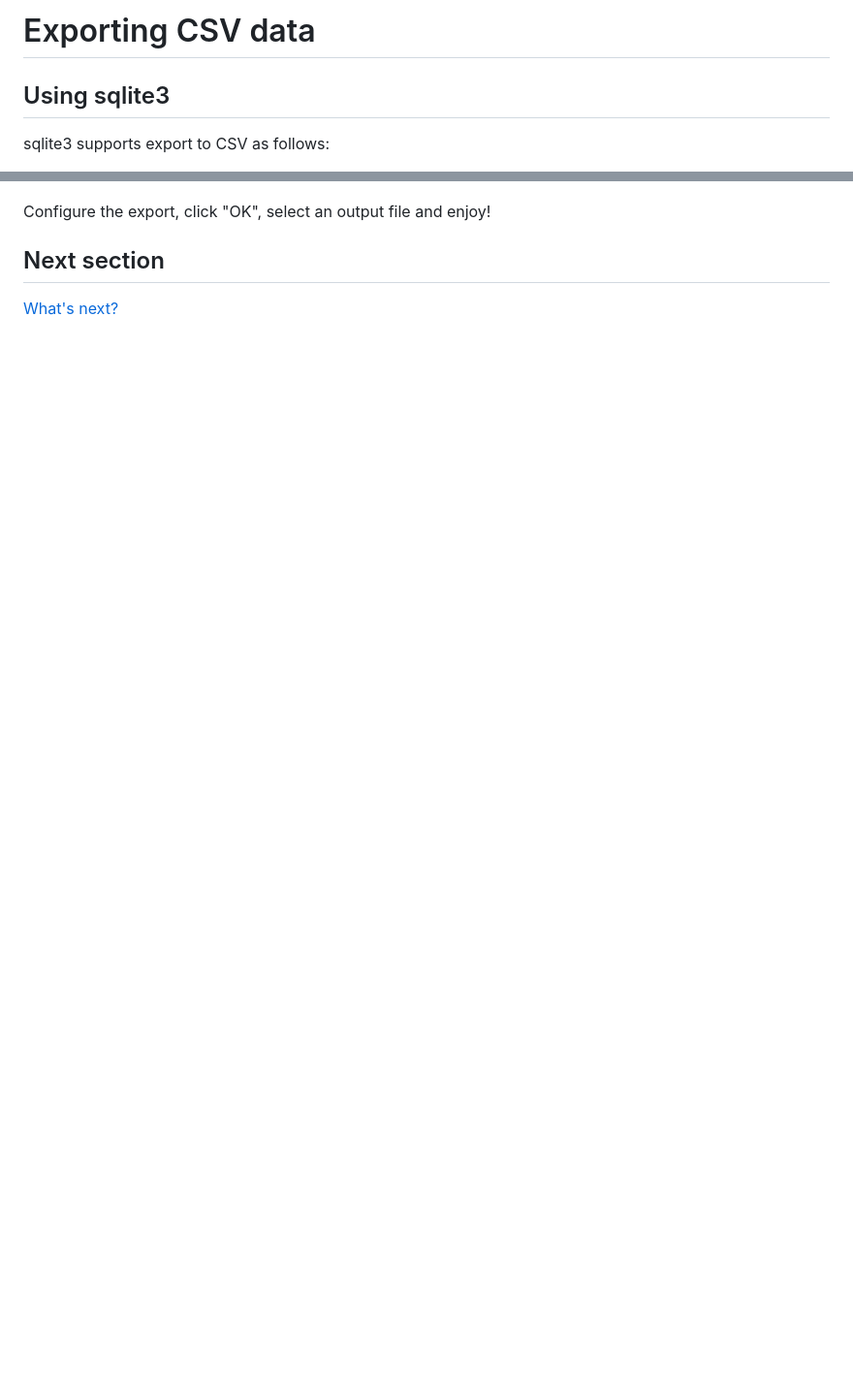
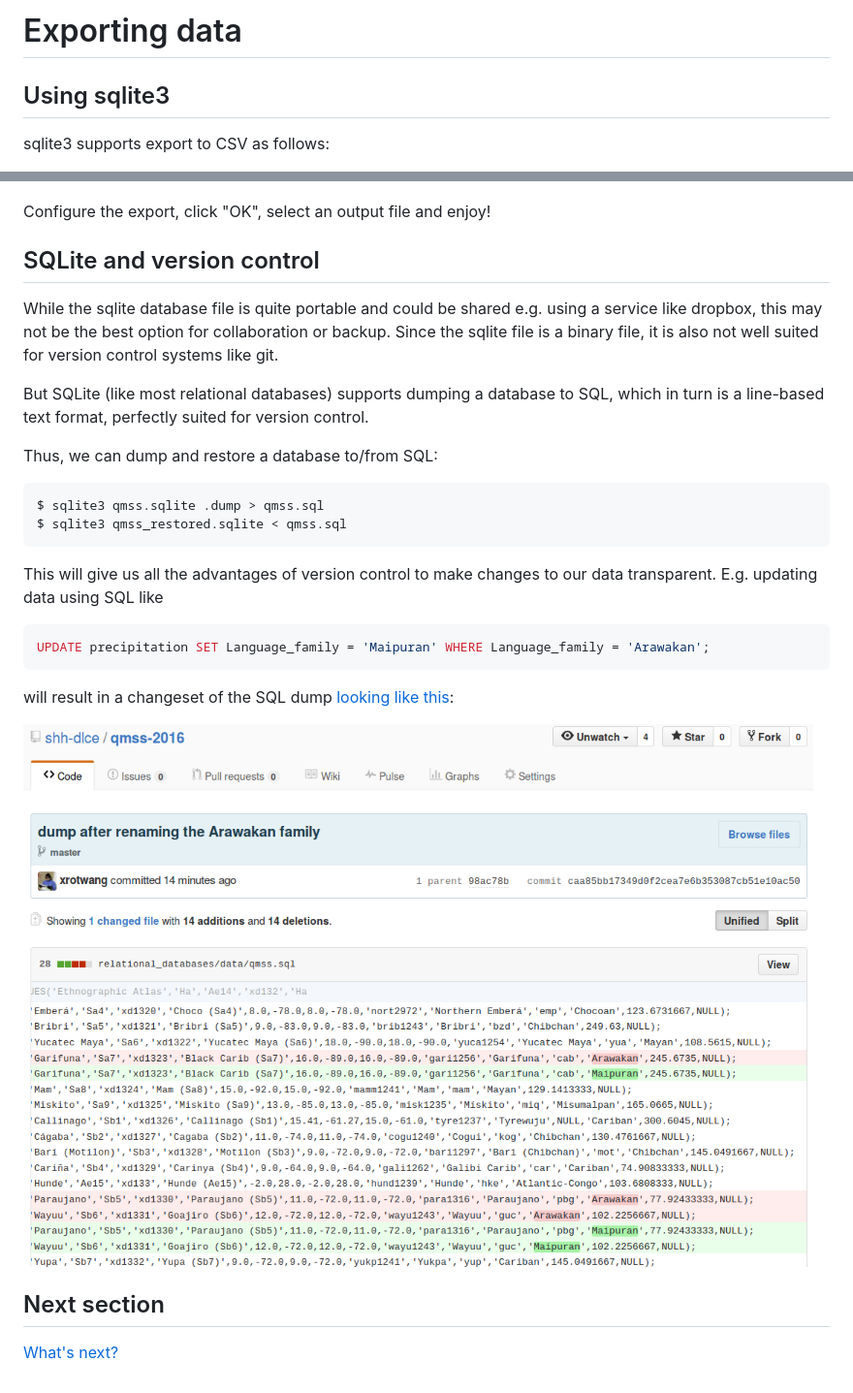
Before and after one commit to shh-dlce/qmss-2016, a Markdown page: relational_databases/05-exporting-csv.md, 2 parts joined by grey strips. Shown: that part at 97% size. Rendered like a GitHub page; pictures changed too: relational_databases/images/sql-dump-diff.png (added); blank space fills up the shorter version.

Commit message:
added section about sqlite and version control

````diff
--- a/relational_databases/05-exporting-csv.md
+++ b/relational_databases/05-exporting-csv.md
@@ -1,4 +1,4 @@
-# Exporting CSV data
+# Exporting data
 
 ## Using sqlite3
 
@@ -22,6 +22,35 @@ Choose
 Configure the export, click "OK", select an output file and enjoy!
 
 
+## SQLite and version control
+
+While the sqlite database file is quite portable and could be shared e.g. using
+a service like dropbox, this may not be the best option for collaboration or
+backup. Since the sqlite file is a binary file, it is also not well suited for
+version control systems like git.
+
+But SQLite (like most relational databases) supports dumping a database to SQL,
+which in turn is a line-based text format, perfectly suited for version control.
+
+Thus, we can dump and restore a database to/from SQL:
+
+```bash
+$ sqlite3 qmss.sqlite .dump > qmss.sql
+$ sqlite3 qmss_restored.sqlite < qmss.sql
+```
+
+This will give us all the advantages of version control to make changes to our
+data transparent. E.g. updating data using SQL like
+
+```sql
+UPDATE precipitation SET Language_family = 'Maipuran' WHERE Language_family = 'Arawakan';
+```
+
+will result in a changeset of the SQL dump [looking like this](https://github.com/shh-dlce/qmss-2016/commit/caa85bb17349d0f2cea7e6b353087cb51e10ac50):
+
+![SQL dump diff](images/sql-dump-diff.png)
+
+
 ## Next section
 
 [What's next?](06-whats-next.md)
````
Also changed, not shown: relational_databases/README.md (+3 -1 lines), 2 other files.
